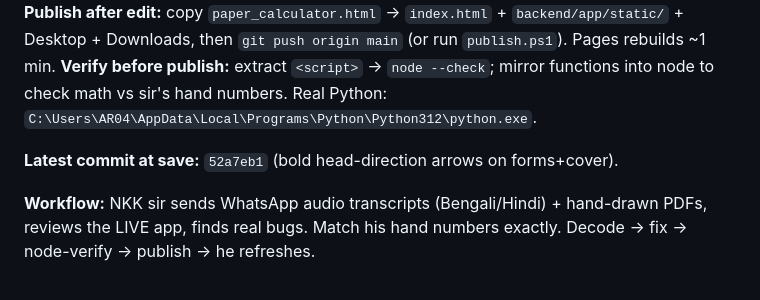
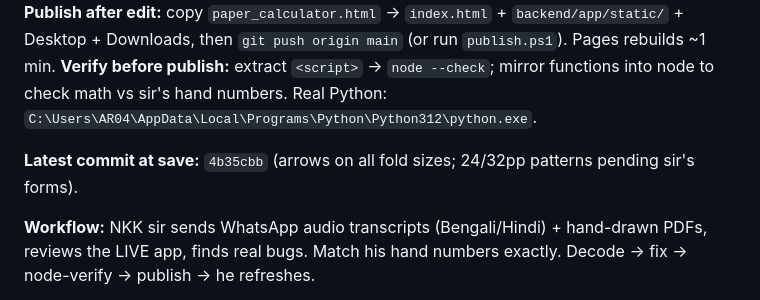
Before and after one commit to Mounojitd/mounojitd-ai-print-estimator, a Markdown page: MASTER_PROJECT_STATE.md, the part around the change. Rendered like a GitHub page.

Commit message:
docs: arrows on all folds; flag 24/32pp pattern gap

```diff
--- a/MASTER_PROJECT_STATE.md
+++ b/MASTER_PROJECT_STATE.md
@@ -16,7 +16,7 @@ Downloads, then `git push origin main` (or run `publish.ps1`). Pages rebuilds ~1
 **Verify before publish:** extract `<script>` → `node --check`; mirror functions into node to check math
 vs sir's hand numbers. Real Python: `C:\Users\AR04\AppData\Local\Programs\Python\Python312\python.exe`.
 
-**Latest commit at save:** `52a7eb1` (bold head-direction arrows on forms+cover).
+**Latest commit at save:** `4b35cbb` (arrows on all fold sizes; 24/32pp patterns pending sir's forms).
 
 **Workflow:** NKK sir sends WhatsApp audio transcripts (Bengali/Hindi) + hand-drawn PDFs, reviews the LIVE
 app, finds real bugs. Match his hand numbers exactly. Decode → fix → node-verify → publish → he refreshes.
```
